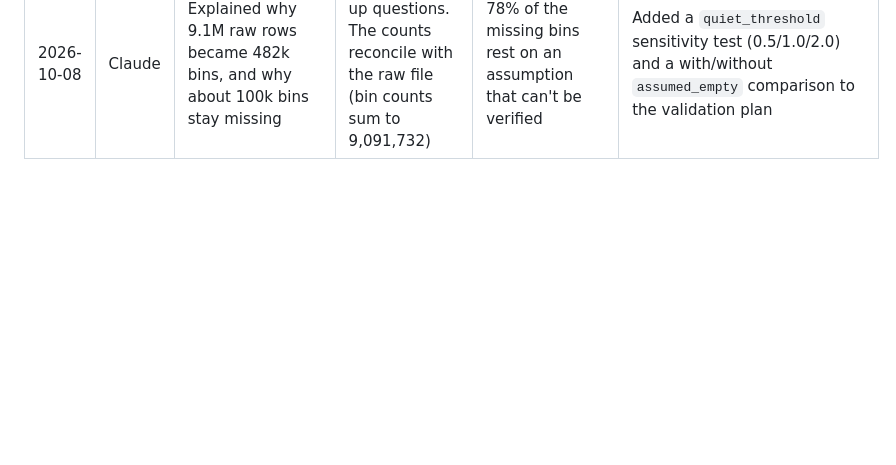
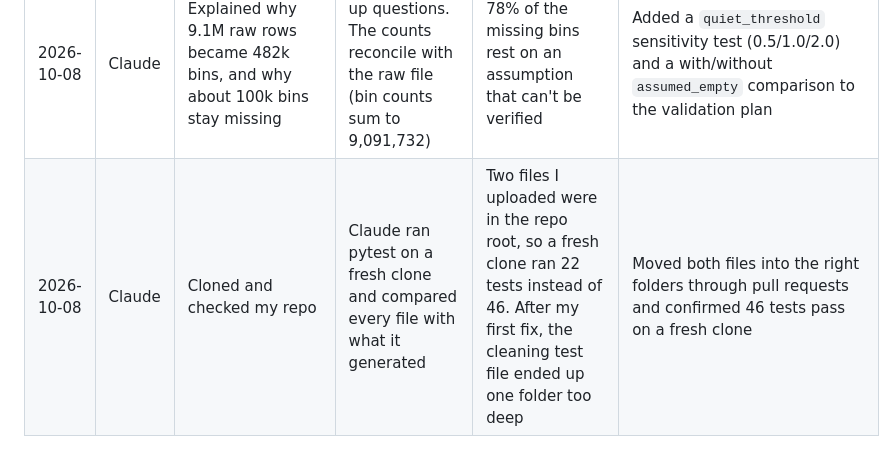
Before and after one commit to twhi0020-cloud/MMA3001-Project, a Markdown page: AI_USE_LOG.md, the part around the change. Rendered like a GitHub page; blank space fills up the shorter version.

Commit message:
Fix file locations for proper test execution
Moved two files into the correct folders to ensure all tests run properly on fresh clones.

```diff
--- a/AI_USE_LOG.md
+++ b/AI_USE_LOG.md
@@ -19,3 +19,4 @@ Running record for the report's AI reflection (brief section 7). Add an entry wh
 | 2026-10-08 | Claude | Compiled `requirements.txt` | I noticed something was missing and asked | Claude's list omitted `scipy` (needed for the spline) and `jupyter` (needed for notebooks) | Added both. I will check requirements whenever a new import is added |
 | 2026-10-08 | Claude | Wrote `cleaning.py` and tests; analysed gap structure of the data | Claude ran all 46 tests and broke two rules on purpose to confirm the tests fail. I merged it via a pull request from `feature/gap-handling` | My earlier "glitch" claim about room G.20 at 7am was wrong. The 5-minute data shows a heavy tail (median 0.43, max 23.8), not a clear glitch | Capped spikes but kept the raw values. Accepted the thresholds (15 min, 1 day, 0.5 people) as adjustable parameters |
 | 2026-10-08 | Claude | Explained why 9.1M raw rows became 482k bins, and why about 100k bins stay missing | Asked follow-up questions. The counts reconcile with the raw file (bin counts sum to 9,091,732) | 78% of the missing bins rest on an assumption that can't be verified | Added a `quiet_threshold` sensitivity test (0.5/1.0/2.0) and a with/without `assumed_empty` comparison to the validation plan |
+| 2026-10-08 | Claude | Cloned and checked my repo | Claude ran pytest on a fresh clone and compared every file with what it generated | Two files I uploaded were in the repo root, so a fresh clone ran 22 tests instead of 46. After my first fix, the cleaning test file ended up one folder too deep | Moved both files into the right folders through pull requests and confirmed 46 tests pass on a fresh clone |
```
